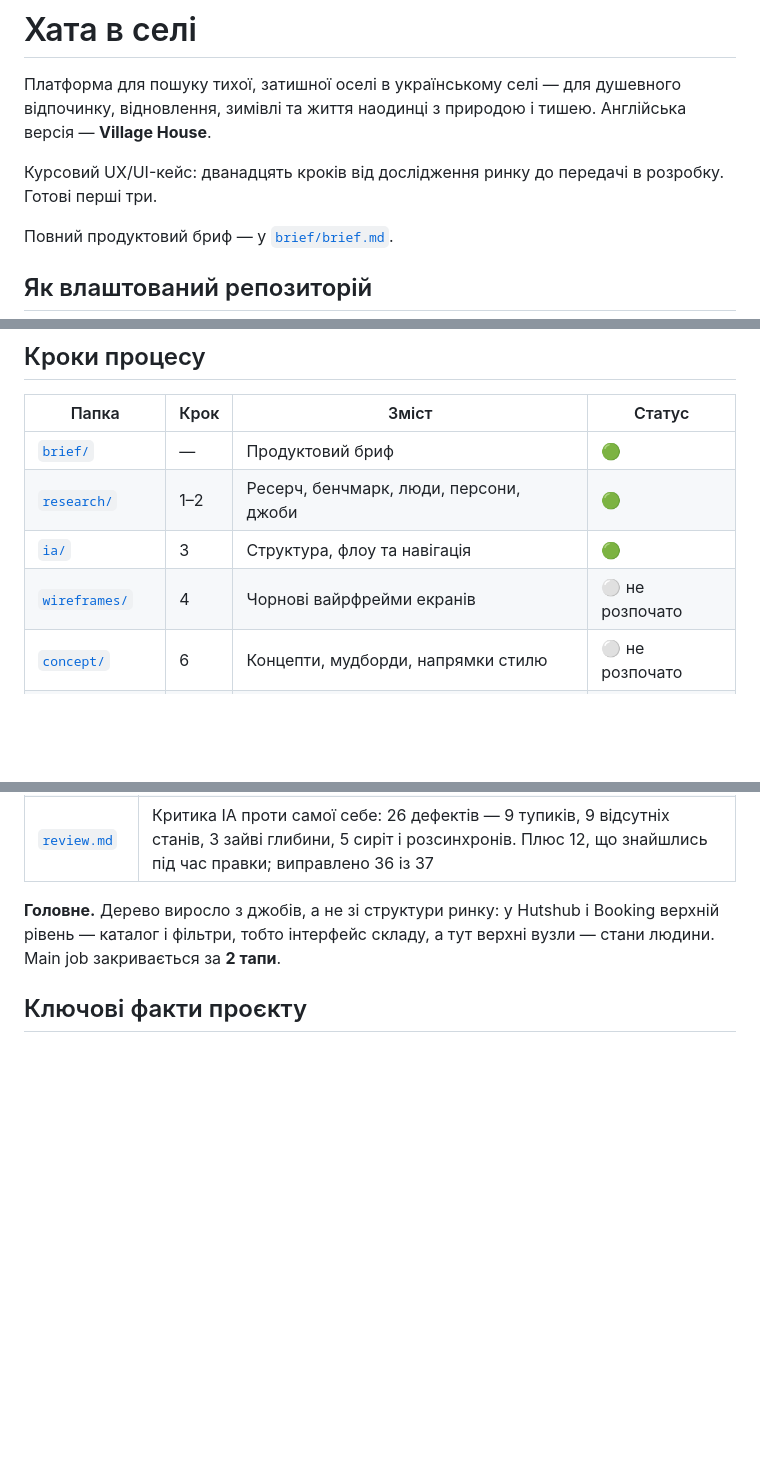
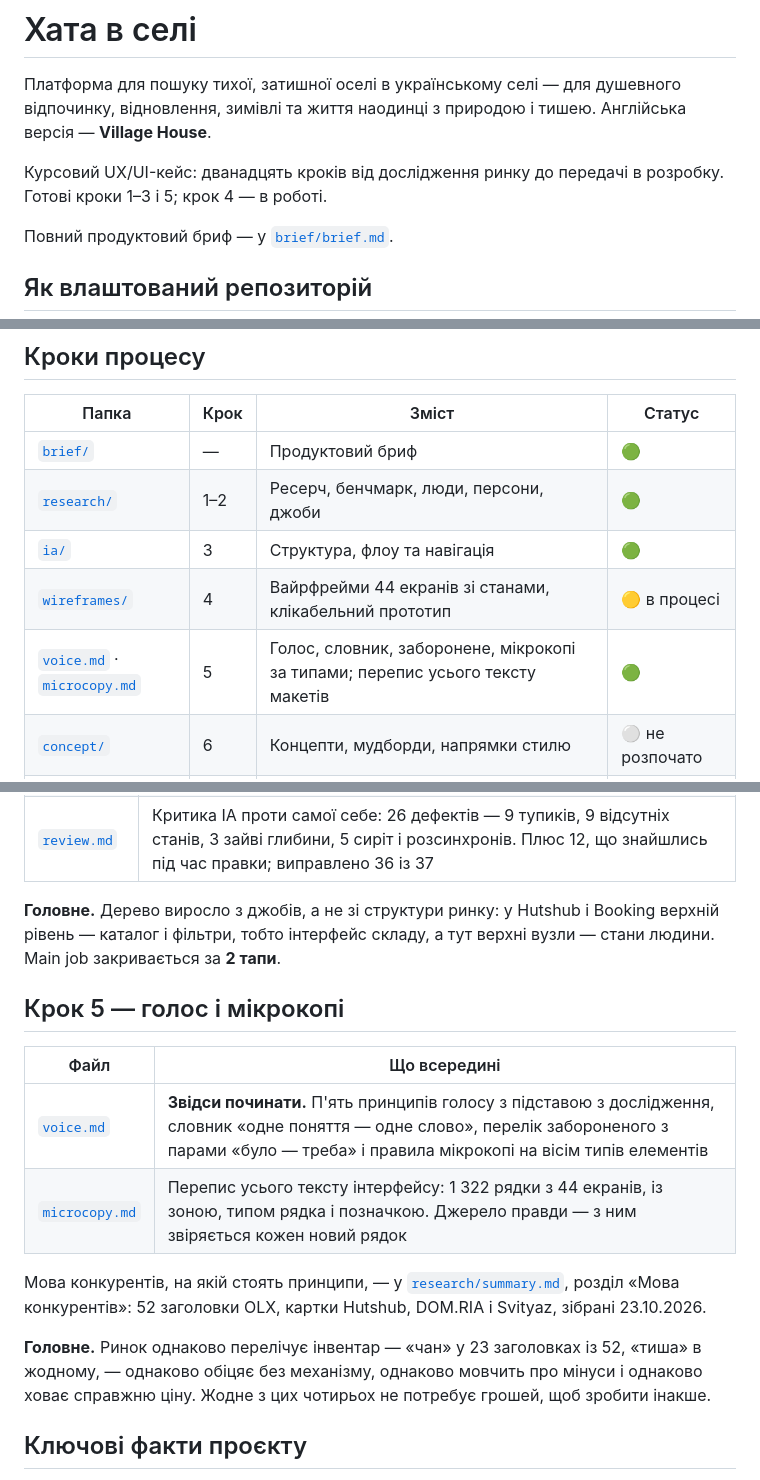
Before and after one commit to sofiya5395870-sys/khata-v-seli, a Markdown page: README.md, 3 parts joined by grey strips. GitHub-like rendering; blank space fills up the shorter version.

```diff
--- a/README.md
+++ b/README.md
@@ -2,7 +2,7 @@
 
 Платформа для пошуку тихої, затишної оселі в українському селі — для душевного відпочинку, відновлення, зимівлі та життя наодинці з природою і тишею. Англійська версія — **Village House**.
 
-Курсовий UX/UI-кейс: дванадцять кроків від дослідження ринку до передачі в розробку. Готові перші три.
+Курсовий UX/UI-кейс: дванадцять кроків від дослідження ринку до передачі в розробку. Готові кроки 1–3 і 5; крок 4 — в роботі.
 
 Повний продуктовий бриф — у [`brief/brief.md`](./brief/brief.md).
 
@@ -29,7 +31,8 @@
 | [`brief/`](./brief) | — | Продуктовий бриф | 🟢 |
 | [`research/`](./research) | 1–2 | Ресерч, бенчмарк, люди, персони, джоби | 🟢 |
 | [`ia/`](./ia) | 3 | Структура, флоу та навігація | 🟢 |
-| [`wireframes/`](./wireframes) | 4 | Чорнові вайрфрейми екранів | ⚪ не розпочато |
+| [`wireframes/`](./wireframes) | 4 | Вайрфрейми 44 екранів зі станами, клікабельний прототип | 🟡 в процесі |
+| [`voice.md`](./voice.md) · [`microcopy.md`](./microcopy.md) | 5 | Голос, словник, заборонене, мікрокопі за типами; перепис усього тексту макетів | 🟢 |
 | [`concept/`](./concept) | 6 | Концепти, мудборди, напрямки стилю | ⚪ не розпочато |
 | [`components/`](./components) | 7 | UI-компоненти | ⚪ не розпочато |
 | [`tokens/`](./tokens) | 8 | Дизайн-токени: кольори, типографіка, відступи | ⚪ не розпочато |
@@ -68,6 +71,17 @@
 
 **Головне.** Дерево виросло з джобів, а не зі структури ринку: у Hutshub і Booking верхній рівень — каталог і фільтри, тобто інтерфейс складу, а тут верхні вузли — стани людини. Main job закривається за **2 тапи**.
 
+## Крок 5 — голос і мікрокопі
+
+| Файл | Що всередині |
+|---|---|
+| [`voice.md`](./voice.md) | **Звідси починати.** П'ять принципів голосу з підставою з дослідження, словник «одне поняття — одне слово», перелік забороненого з парами «було — треба» і правила мікрокопі на вісім типів елементів |
+| [`microcopy.md`](./microcopy.md) | Перепис усього тексту інтерфейсу: 1 322 рядки з 44 екранів, із зоною, типом рядка і позначкою. Джерело правди — з ним звіряється кожен новий рядок |
+
+Мова конкурентів, на якій стоять принципи, — у [`research/summary.md`](./research/summary.md), розділ «Мова конкурентів»: 52 заголовки OLX, картки Hutshub, DOM.RIA і Svityaz, зібрані 23.10.2026.
+
+**Головне.** Ринок однаково перелічує інвентар — «чан» у 23 заголовках із 52, «тиша» в жодному, — однаково обіцяє без механізму, однаково мовчить про мінуси і однаково ховає справжню ціну. Жодне з цих чотирьох не потребує грошей, щоб зробити інакше.
+
 ## Ключові факти проєкту
 
 - **Аудиторія:** пріоритетно українці, які хочуть відпочити; вимушені переселенці; військові та їхні родини; іноземці в Україні, яким треба відпочити й попрацювати без перебоїв світла та води. Наскрізний сценарій — зимівля. Бронюють соло, пари, сім'ї — не компанії.
```
Also changed, not shown: other parts of README.md (+3 -1 lines), CLAUDE.md (+4 -2 lines).
